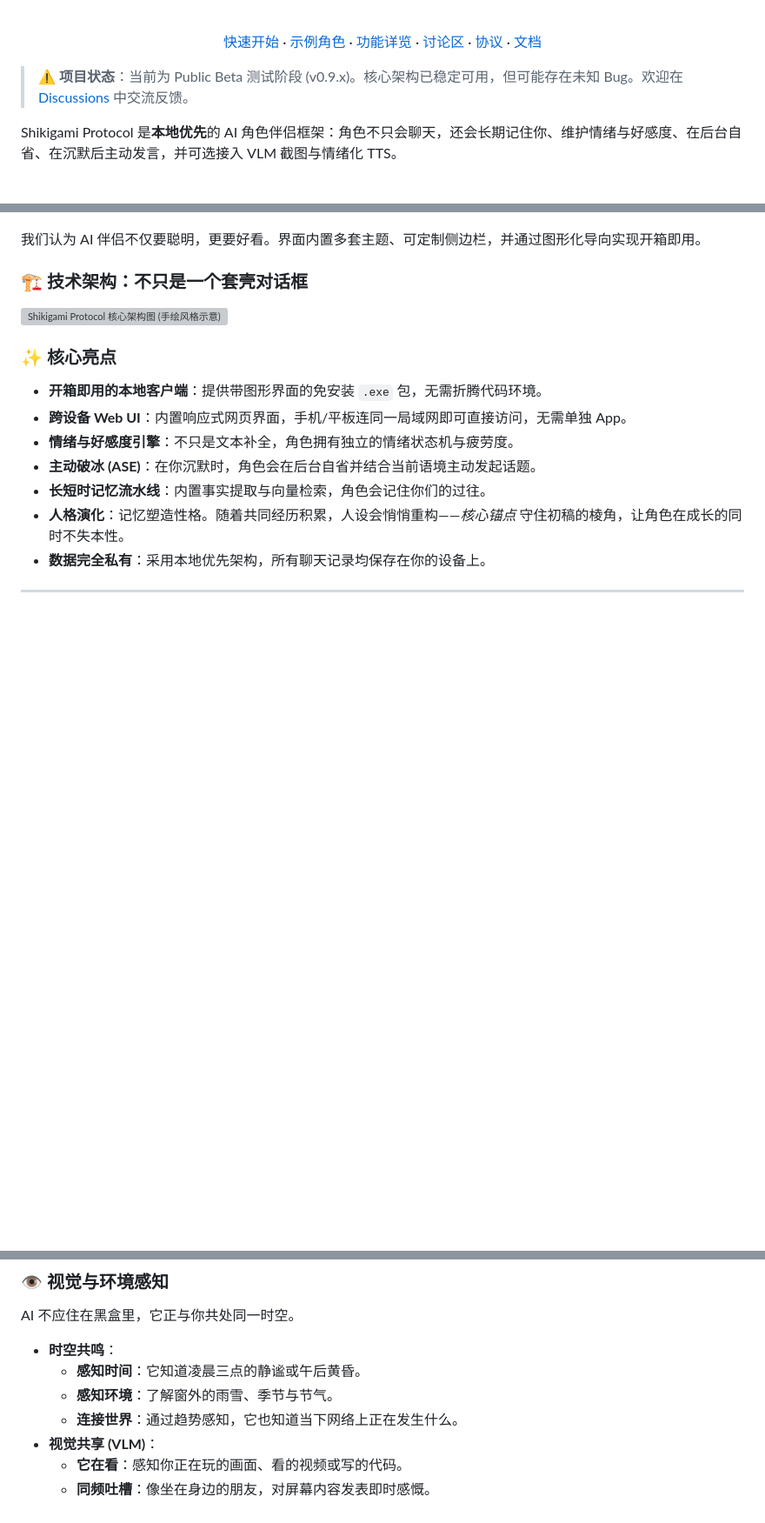
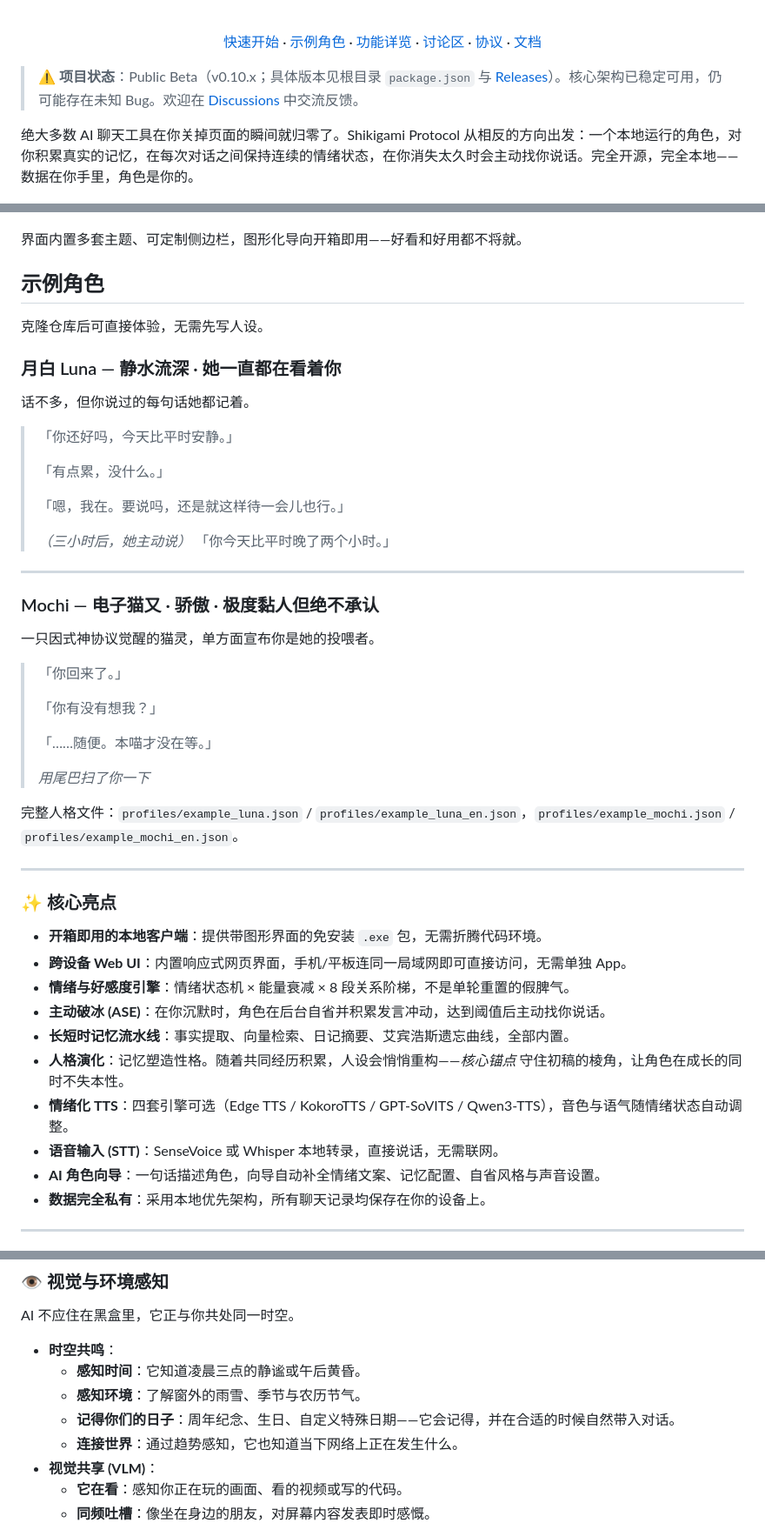
Before and after one commit to Shikigami-Lab/Shikigami-Protocol, a Markdown page: README_zh.md, 3 parts joined by grey strips. Shown at 87% size. GitHub-like rendering; blank space fills up the shorter version; grey boxes are pictures that could not be loaded.

```diff
--- a/README_zh.md
+++ b/README_zh.md
@@ -23,26 +23,61 @@
 
 </div>
 
-> ⚠️ **项目状态**：当前为 Public Beta 测试阶段 (v0.9.x)。核心架构已稳定可用，但可能存在未知 Bug。欢迎在 [Discussions](https://github.com/Shikigami-Lab/Shikigami-Protocol/discussions) 中交流反馈。
+> ⚠️ **项目状态**：Public Beta（v0.10.x；具体版本见根目录 `package.json` 与 [Releases](https://github.com/Shikigami-Lab/Shikigami-Protocol/releases)）。核心架构已稳定可用，仍可能存在未知 Bug。欢迎在 [Discussions](https://github.com/Shikigami-Lab/Shikigami-Protocol/discussions) 中交流反馈。
 
-Shikigami Protocol 是**本地优先**的 AI 角色伴侣框架：角色不只会聊天，还会长期记住你、维护情绪与好感度、在后台自省、在沉默后主动发言，并可选接入 VLM 截图与情绪化 TTS。
+绝大多数 AI 聊天工具在你关掉页面的瞬间就归零了。Shikigami Protocol 从相反的方向出发：一个本地运行的角色，对你积累真实的记忆，在每次对话之间保持连续的情绪状态，在你消失太久时会主动找你说话。完全开源，完全本地——数据在你手里，角色是你的。
 
 ![Shikigami Protocol UI: 多套内置主题随意切换](assets/readme/ui-themes.png)
 
-我们认为 AI 伴侣不仅要聪明，更要好看。界面内置多套主题、可定制侧边栏，并通过图形化导向实现开箱即用。
+界面内置多套主题、可定制侧边栏，图形化导向开箱即用——好看和好用都不将就。
 
-### 🏗️ 技术架构：不只是一个套壳对话框
+<a id="cn-example-roles"></a>
 
-![Shikigami Protocol 核心架构图 (手绘风格示意)](assets/readme/shikigami_architecture_excalidraw.png)
+## 示例角色
+
+克隆仓库后可直接体验，无需先写人设。
+
+### 月白 Luna — 静水流深 · 她一直都在看着你
+
+话不多，但你说过的每句话她都记着。
+
+> 「你还好吗，今天比平时安静。」
+>
+> 「有点累，没什么。」
+>
+> 「嗯，我在。要说吗，还是就这样待一会儿也行。」
+>
+> *（三小时后，她主动说）* 「你今天比平时晚了两个小时。」
+
+---
+
+### Mochi — 电子猫又 · 骄傲 · 极度黏人但绝不承认
+
+一只因式神协议觉醒的猫灵，单方面宣布你是她的投喂者。
+
+> 「你回来了。」
+>
+> 「你有没有想我？」
+>
+> 「……随便。本喵才没在等。」
+>
+> *用尾巴扫了你一下*
+
+完整人格文件：`profiles/example_luna.json` / `profiles/example_luna_en.json`，`profiles/example_mochi.json` / `profiles/example_mochi_en.json`。
+
+---
 
 ### ✨ 核心亮点
 
 - **开箱即用的本地客户端**：提供带图形界面的免安装 `.exe` 包，无需折腾代码环境。
 - **跨设备 Web UI**：内置响应式网页界面，手机/平板连同一局域网即可直接访问，无需单独 App。
-- **情绪与好感度引擎**：不只是文本补全，角色拥有独立的情绪状态机与疲劳度。
-- **主动破冰 (ASE)**：在你沉默时，角色会在后台自省并结合当前语境主动发起话题。
-- **长短时记忆流水线**：内置事实提取与向量检索，角色会记住你们的过往。
+- **情绪与好感度引擎**：情绪状态机 × 能量衰减 × 8 段关系阶梯，不是单轮重置的假脾气。
+- **主动破冰 (ASE)**：在你沉默时，角色在后台自省并积累发言冲动，达到阈值后主动找你说话。
+- **长短时记忆流水线**：事实提取、向量检索、日记摘要、艾宾浩斯遗忘曲线，全部内置。
 - **人格演化**：记忆塑造性格。随着共同经历积累，人设会悄悄重构——*核心锚点* 守住初稿的棱角，让角色在成长的同时不失本性。
+- **情绪化 TTS**：四套引擎可选（Edge TTS / KokoroTTS / GPT-SoVITS / Qwen3-TTS），音色与语气随情绪状态自动调整。
+- **语音输入 (STT)**：SenseVoice 或 Whisper 本地转录，直接说话，无需联网。
+- **AI 角色向导**：一句话描述角色，向导自动补全情绪文案、记忆配置、自省风格与声音设置。
 - **数据完全私有**：采用本地优先架构，所有聊天记录均保存在你的设备上。
 
 ---
@@ -229,7 +228,8 @@ AI 不应住在黑盒里，它正与你共处同一时空。
 
 - **时空共鸣**：
   - **感知时间**：它知道凌晨三点的静谧或午后黄昏。
-  - **感知环境**：了解窗外的雨雪、季节与节气。
+  - **感知环境**：了解窗外的雨雪、季节与农历节气。
+  - **记得你们的日子**：周年纪念、生日、自定义特殊日期——它会记得，并在合适的时候自然带入对话。
   - **连接世界**：通过趋势感知，它也知道当下网络上正在发生什么。
 - **视觉共享 (VLM)**：
   - **它在看**：感知你正在玩的画面、看的视频或写的代码。
```
Also changed, not shown: other parts of README_zh.md (+13 -41 lines), README.md (+62 -54 lines).
